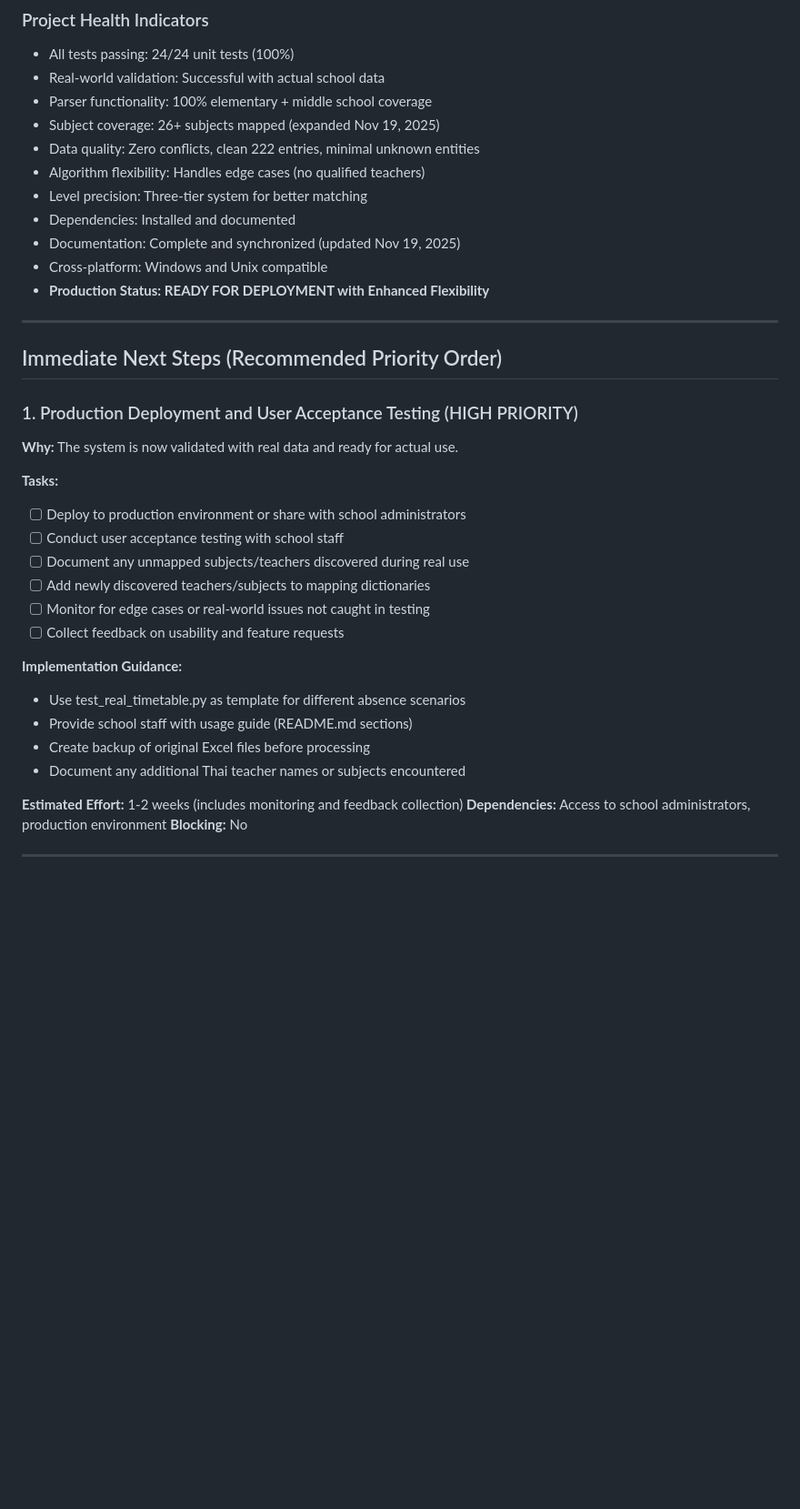
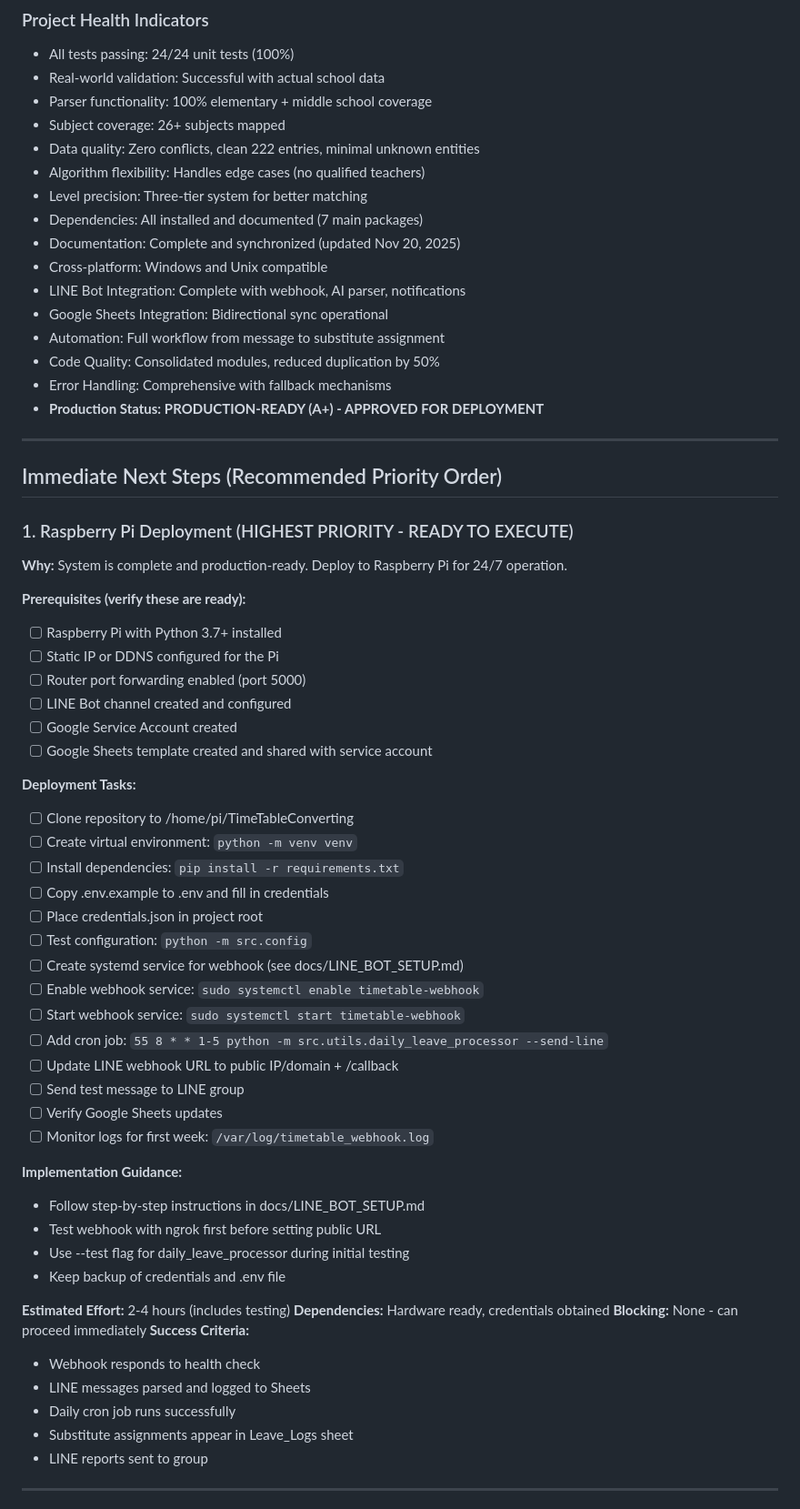
Before and after one commit to dimon-ton/TimeTableConverting, a Markdown page: docs/NEXT_STEPS.md, the part around one of its changes. Shown at 91% size. Drawn GitHub-style; blank space fills up the shorter version.

```diff
--- a/docs/NEXT_STEPS.md
+++ b/docs/NEXT_STEPS.md
@@ -56,39 +93,66 @@ The project is now in a **production-ready state with real-world validation** wi
 - All tests passing: 24/24 unit tests (100%)
 - Real-world validation: Successful with actual school data
 - Parser functionality: 100% elementary + middle school coverage
-- Subject coverage: 26+ subjects mapped (expanded Nov 19, 2025)
+- Subject coverage: 26+ subjects mapped
 - Data quality: Zero conflicts, clean 222 entries, minimal unknown entities
 - Algorithm flexibility: Handles edge cases (no qualified teachers)
 - Level precision: Three-tier system for better matching
-- Dependencies: Installed and documented
-- Documentation: Complete and synchronized (updated Nov 19, 2025)
+- Dependencies: All installed and documented (7 main packages)
+- Documentation: Complete and synchronized (updated Nov 20, 2025)
 - Cross-platform: Windows and Unix compatible
-- **Production Status: READY FOR DEPLOYMENT with Enhanced Flexibility**
+- LINE Bot Integration: Complete with webhook, AI parser, notifications
+- Google Sheets Integration: Bidirectional sync operational
+- Automation: Full workflow from message to substitute assignment
+- Code Quality: Consolidated modules, reduced duplication by 50%
+- Error Handling: Comprehensive with fallback mechanisms
+- **Production Status: PRODUCTION-READY (A+) - APPROVED FOR DEPLOYMENT**
 
 ---
 
 ## Immediate Next Steps (Recommended Priority Order)
 
-### 1. Production Deployment and User Acceptance Testing (HIGH PRIORITY)
-**Why:** The system is now validated with real data and ready for actual use.
+### 1. Raspberry Pi Deployment (HIGHEST PRIORITY - READY TO EXECUTE)
+**Why:** System is complete and production-ready. Deploy to Raspberry Pi for 24/7 operation.
 
-**Tasks:**
-- [ ] Deploy to production environment or share with school administrators
-- [ ] Conduct user acceptance testing with school staff
-- [ ] Document any unmapped subjects/teachers discovered during real use
-- [ ] Add newly discovered teachers/subjects to mapping dictionaries
-- [ ] Monitor for edge cases or real-world issues not caught in testing
-- [ ] Collect feedback on usability and feature requests
+**Prerequisites (verify these are ready):**
+- [ ] Raspberry Pi with Python 3.7+ installed
+- [ ] Static IP or DDNS configured for the Pi
+- [ ] Router port forwarding enabled (port 5000)
+- [ ] LINE Bot channel created and configured
+- [ ] Google Service Account created
+- [ ] Google Sheets template created and shared with service account
+
+**Deployment Tasks:**
+- [ ] Clone repository to /home/pi/TimeTableConverting
+- [ ] Create virtual environment: `python -m venv venv`
+- [ ] Install dependencies: `pip install -r requirements.txt`
+- [ ] Copy .env.example to .env and fill in credentials
+- [ ] Place credentials.json in project root
+- [ ] Test configuration: `python -m src.config`
+- [ ] Create systemd service for webhook (see docs/LINE_BOT_SETUP.md)
+- [ ] Enable webhook service: `sudo systemctl enable timetable-webhook`
+- [ ] Start webhook service: `sudo systemctl start timetable-webhook`
+- [ ] Add cron job: `55 8 * * 1-5 python -m src.utils.daily_leave_processor --send-line`
+- [ ] Update LINE webhook URL to public IP/domain + /callback
+- [ ] Send test message to LINE group
+- [ ] Verify Google Sheets updates
+- [ ] Monitor logs for first week: `/var/log/timetable_webhook.log`
 
 **Implementation Guidance:**
-- Use test_real_timetable.py as template for different absence scenarios
-- Provide school staff with usage guide (README.md sections)
-- Create backup of original Excel files before processing
-- Document any additional Thai teacher names or subjects encountered
+- Follow step-by-step instructions in docs/LINE_BOT_SETUP.md
+- Test webhook with ngrok first before setting public URL
+- Use --test flag for daily_leave_processor during initial testing
+- Keep backup of credentials and .env file
 
-**Estimated Effort:** 1-2 weeks (includes monitoring and feedback collection)
-**Dependencies:** Access to school administrators, production environment
-**Blocking:** No
+**Estimated Effort:** 2-4 hours (includes testing)
+**Dependencies:** Hardware ready, credentials obtained
+**Blocking:** None - can proceed immediately
+**Success Criteria:**
+- Webhook responds to health check
+- LINE messages parsed and logged to Sheets
+- Daily cron job runs successfully
+- Substitute assignments appear in Leave_Logs sheet
+- LINE reports sent to group
 
 ---
 
```
Also changed, not shown: other parts of docs/NEXT_STEPS.md (+101 -17 lines).
